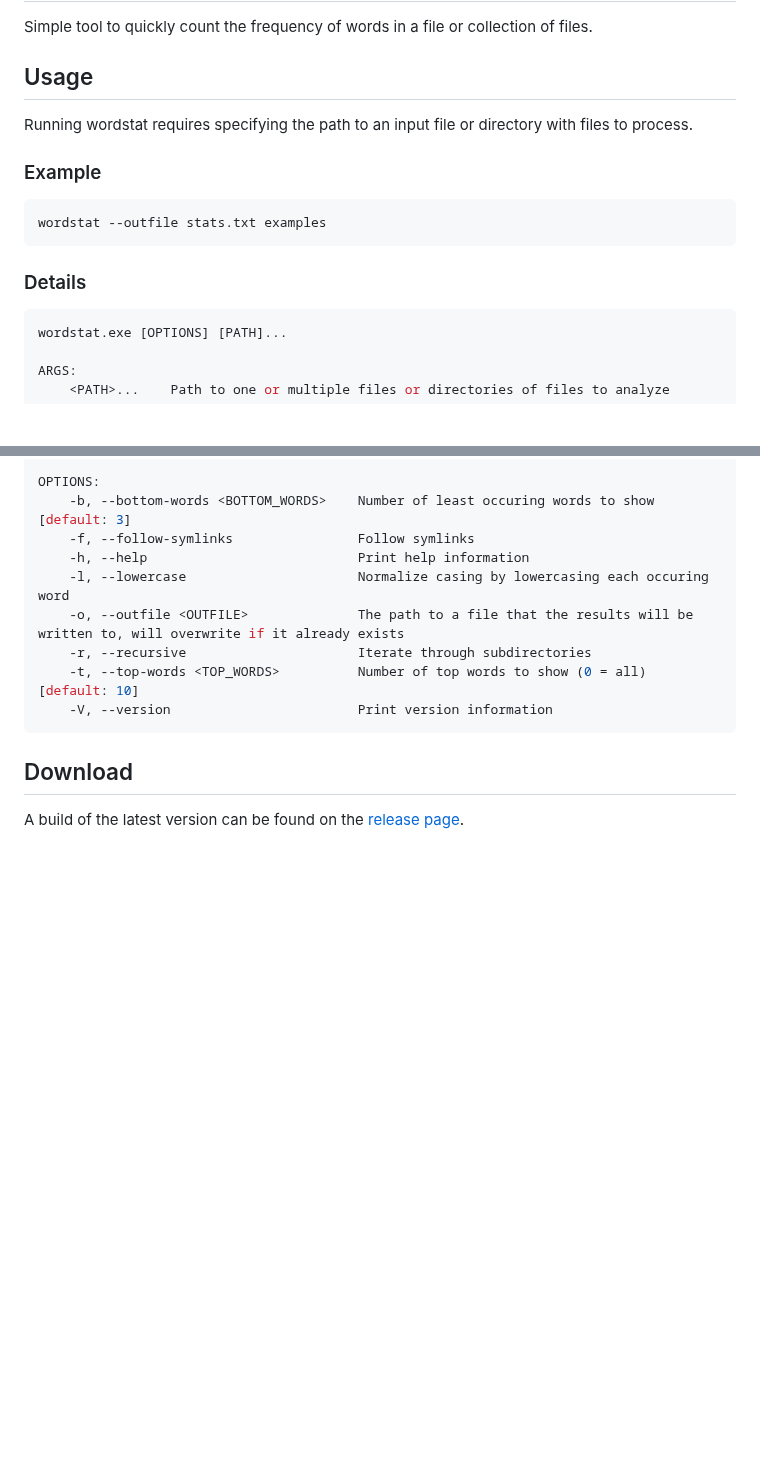
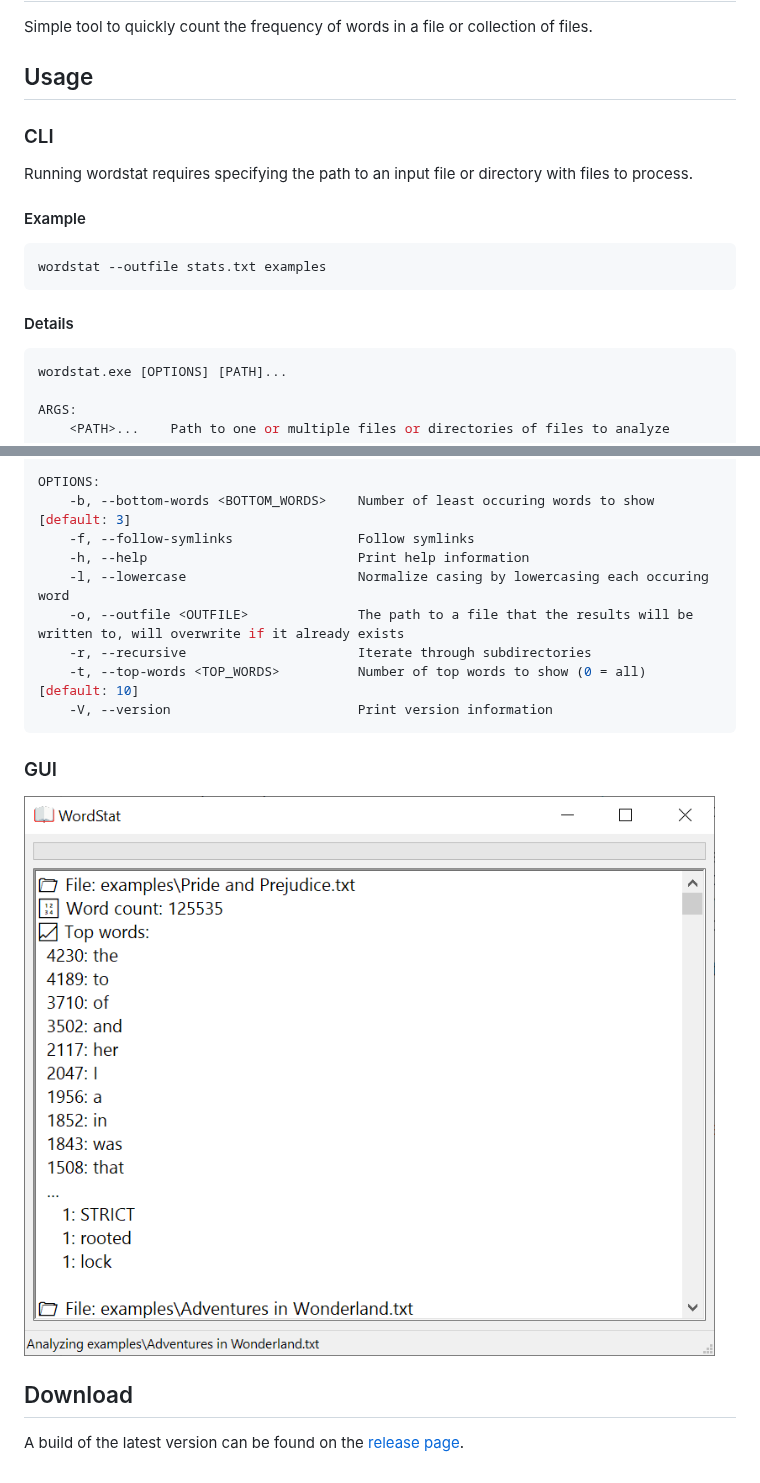
Before and after one commit to Systemcluster/wordstat, a Markdown page: README.md, 2 parts joined by grey strips. Rendered like a GitHub page; pictures changed too: resources/gui.png (added); blank space fills up the shorter version.

````diff
--- a/README.md
+++ b/README.md
@@ -4,15 +4,17 @@ Simple tool to quickly count the frequency of words in a file or collection of f
 
 ## Usage
 
+### CLI
+
 Running wordstat requires specifying the path to an input file or directory with files to process.
 
-### Example
+#### Example
 
 ```shell
 wordstat --outfile stats.txt examples
 ```
 
-### Details
+#### Details
 
 ```shell
 wordstat.exe [OPTIONS] [PATH]...
@@ -31,6 +33,10 @@ OPTIONS:
     -V, --version                        Print version information
 ```
 
+### GUI
+
+![GUI](./resources/gui.png)
+
 ## Download
 
 A build of the latest version can be found on the [release page](https://github.com/Systemcluster/wordstat/releases).
````
Also changed, not shown: 7 other files.
